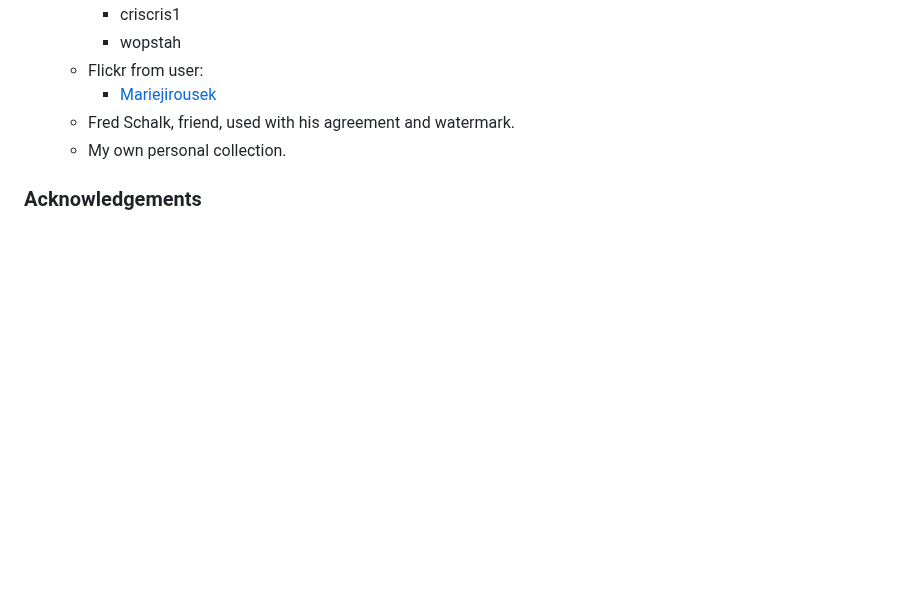
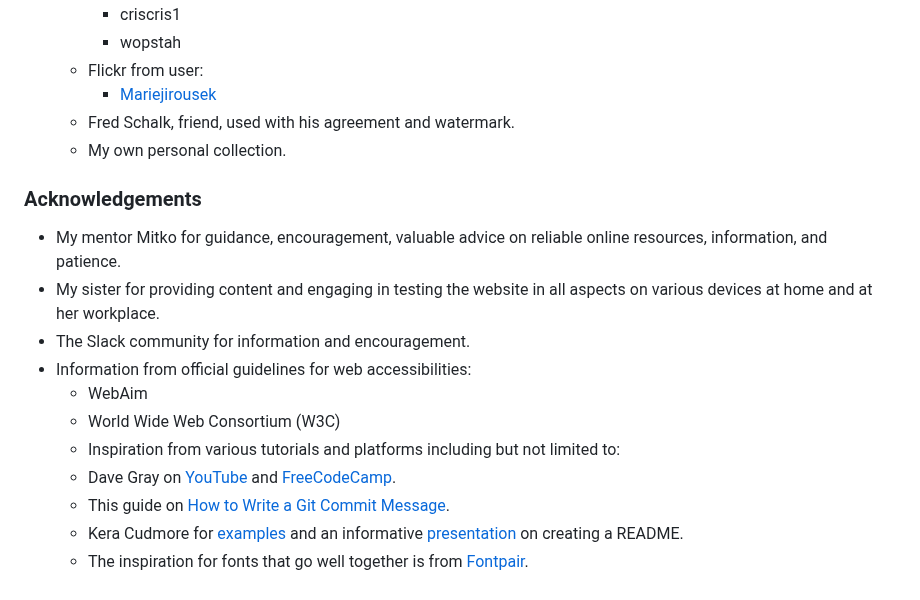
Before and after one commit to g-omarsdottir/skaftafell, a Markdown page: README.md, the part around the change. Rendered like a GitHub page; blank space fills up the shorter version.

Commit message:
Add content to README section Credits: Acknowledgements

```diff
--- a/README.md
+++ b/README.md
@@ -413,3 +413,15 @@ Map of the Skaftafell area is from the [official website of Vatnajökull Nationa
     - My own personal collection.
 
 ### Acknowledgements
+
+- My mentor Mitko for guidance, encouragement, valuable advice on reliable online resources, information, and patience.
+- My sister for providing content and engaging in testing the website in all aspects on various devices at home and at her workplace.
+- The Slack community for information and encouragement.
+- Information from official guidelines for web accessibilities:
+    - WebAim
+    - World Wide Web Consortium (W3C)
+    - Inspiration from various tutorials and platforms including but not limited to:
+    - Dave Gray on [YouTube](https://www.youtube.com/watch?v=n4R2E7O-Ngo) and [FreeCodeCamp](https://www.freecodecamp.org/).
+    - This guide on [How to Write a Git Commit Message](https://cbea.ms/git-commit/).
+    - Kera Cudmore for [examples](https://github.com/kera-cudmore/readme-examples) and an informative [presentation](https://docs.google.com/presentation/d/19_7r_To5bu7UjnZD87hrzWQi63Ij0YpaRH1XFnPZZe8/edit#slide=id.g1551aff15c5_1_108) on creating a README.
+    - The inspiration for fonts that go well together is from [Fontpair](https://www.fontpair.co/all).
```
